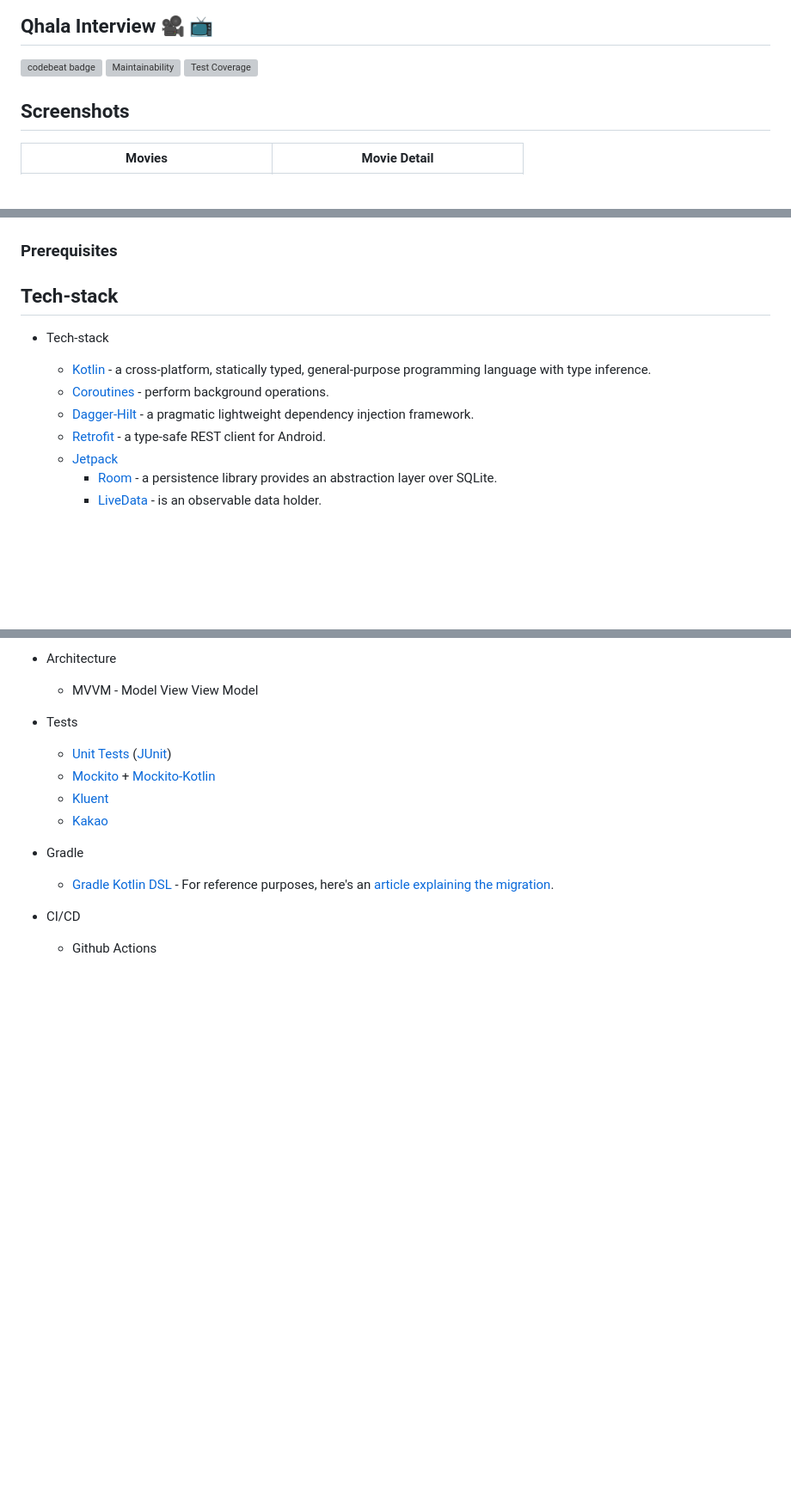
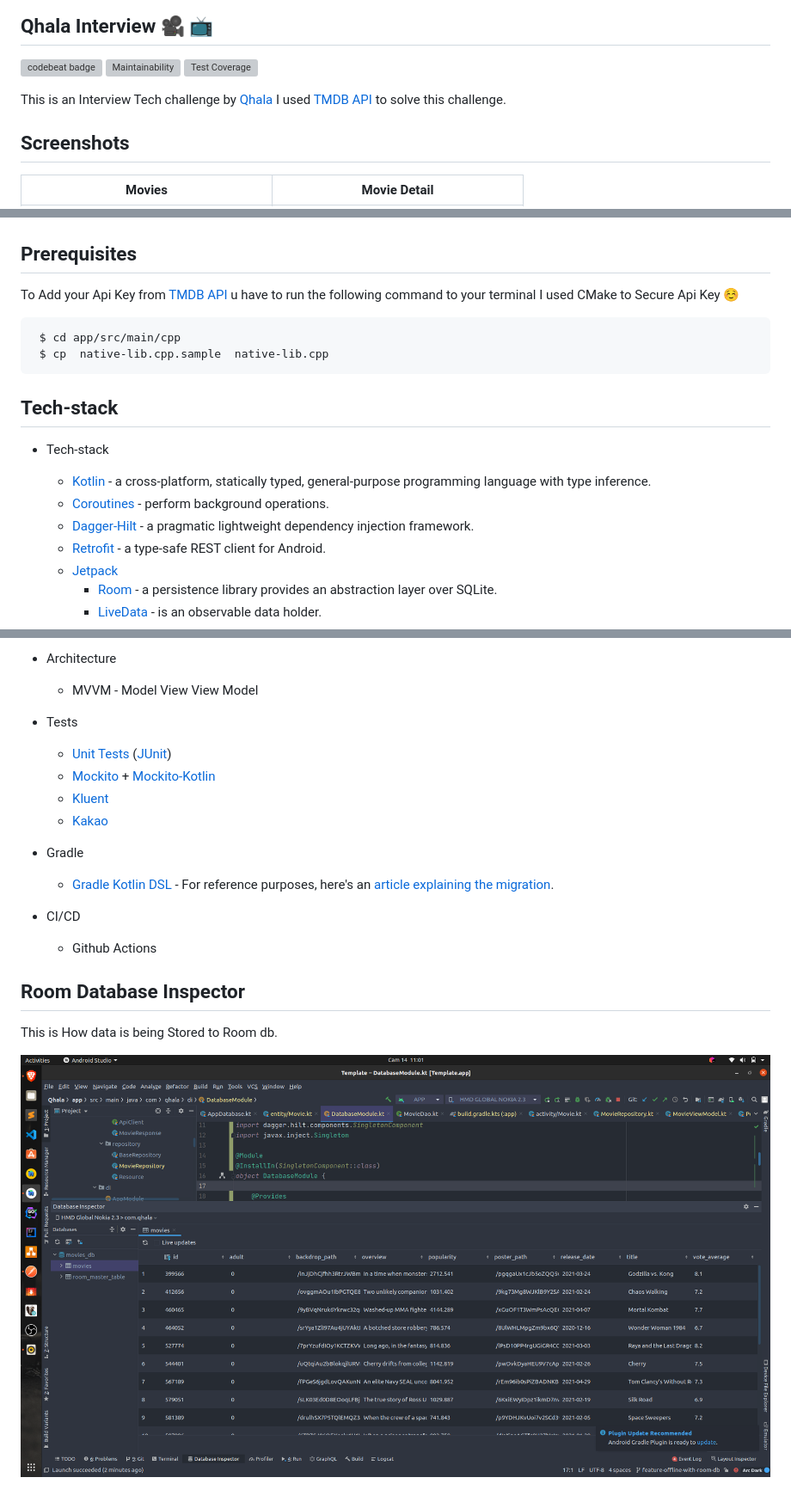
Before and after one commit to jamesnyakush/Qhala-interview, a Markdown page: README.md, 3 parts joined by grey strips. Shown at 86% size. Rendered like a GitHub page; pictures changed too: art/room.png (added); blank space fills up the shorter version; grey boxes are pictures that could not be loaded.

Commit message:
Improved README.md :rocket: :relaxed:

````diff
--- a/README.md
+++ b/README.md
@@ -1,14 +1,23 @@
 ## Qhala Interview :movie_camera: :tv:
 [![codebeat badge](https://codebeat.co/badges/9f7bb947-8983-4c30-9f0a-93a5d36a5d17)](https://codebeat.co/projects/github-com-jamesnyakush-qhala-interview-master) [![Maintainability](https://api.codeclimate.com/v1/badges/9c2ee7a00cefe2980f2d/maintainability)](https://codeclimate.com/github/jamesnyakush/Qhala-interview/maintainability) [![Test Coverage](https://api.codeclimate.com/v1/badges/9c2ee7a00cefe2980f2d/test_coverage)](https://codeclimate.com/github/jamesnyakush/Qhala-interview/test_coverage)
 
+This is an Interview Tech challenge by  [Qhala](https://qhala.com/) I used [TMDB API](https://developers.themoviedb.org/3) to solve this challenge.
+
 ## Screenshots
+
 | Movies | Movie Detail |
 | ------ | ----- |
 | ![Movies](/art/moviesdark.png) | ![Single Movie](/art/singlemoviedark.png) |
 
-### Prerequisites
+## Prerequisites
 
+To Add your Api Key from  [TMDB API](https://developers.themoviedb.org/3)  u have to run the following command to your terminal
+I used CMake  to Secure Api Key :relaxed:
 
+```shell script
+ $ cd app/src/main/cpp
+ $ cp  native-lib.cpp.sample  native-lib.cpp
+```
 ## Tech-stack
 
 * Tech-stack
@@ -35,3 +44,10 @@
 
 * CI/CD
     * Github Actions
+
+
+## Room Database Inspector
+
+This is How data is being Stored to Room db.
+
+![Room db](/art/room.png)
````
Also changed, not shown: other parts of README.md (+1 -1 lines), 3 other files.
